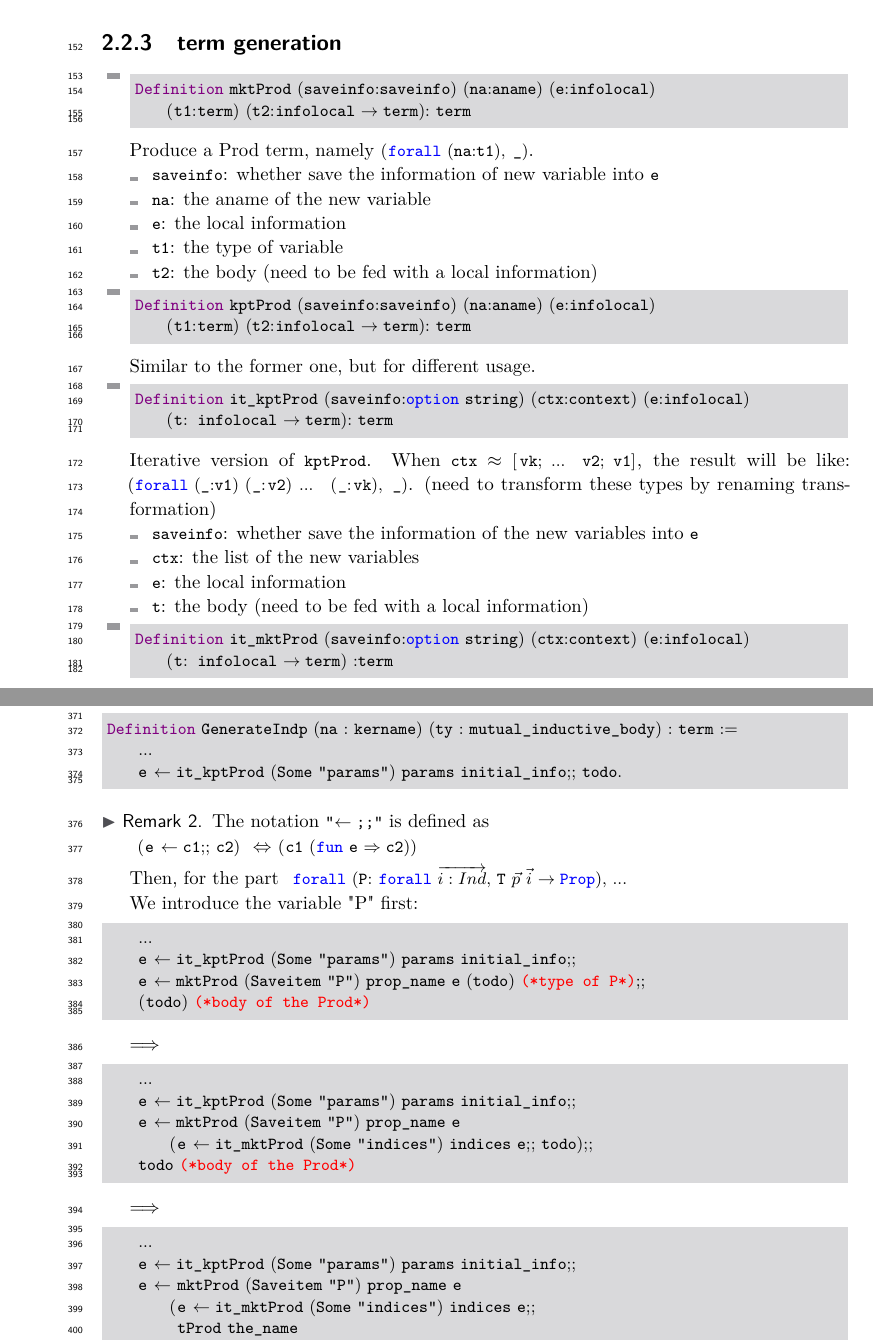
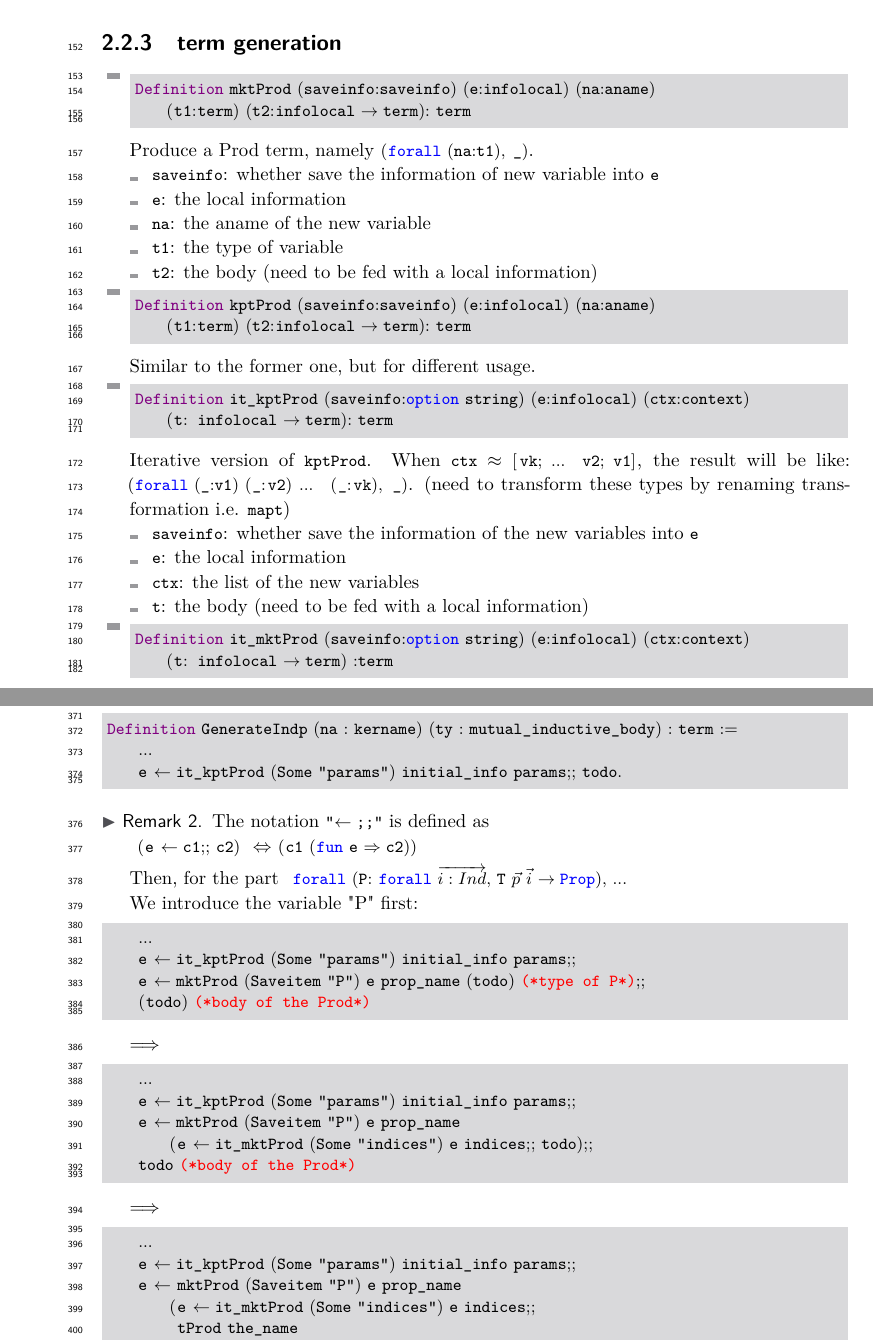
Before and after one commit to inria-cambium/m2-dai, a LaTeX paper (document/main.tex): two parts of pages 4 and 8 of 10, joined at a grey line, cut so that both start at the same text. Compiled offline with pdfLaTeX.

Commit message:
swtich the order of arguments of kptbind/mktbind

```diff
--- a/document/main.tex
+++ b/document/main.tex
@@ -254,14 +254,14 @@ If \coqe{(tRel i)} refers to the type name of the $k$th inductive body, return \
 
 \item
 \begin{lstlisting}[language = {Coq}, basicstyle = \small]
-Definition mktProd (saveinfo:saveinfo) (na:aname) (e:infolocal)
+Definition mktProd (saveinfo:saveinfo) (e:infolocal) (na:aname)
     (t1:term) (t2:infolocal -> term): term
 \end{lstlisting}
 Produce a Prod term, namely \coqe{(forall (na:t1), _)}.
 \begin{itemize}
     \item \coqe{saveinfo}: whether save the information of new variable into \coqe{e}
+    \item \coqe{e}: the local information
     \item \coqe{na}: the aname of the new variable
-    \item \coqe{e}: the local information
     \item \coqe{t1}: the type of variable
     \item \coqe{t2}: the body (need to be fed with a local information)
 \end{itemize}
@@ -272,29 +272,29 @@ Produce a Prod term, namely \coqe{(forall (na:t1), _)}.
 
 \item
 \begin{lstlisting}[language = {Coq}, basicstyle = \small]
-Definition kptProd (saveinfo:saveinfo) (na:aname) (e:infolocal)
+Definition kptProd (saveinfo:saveinfo) (e:infolocal) (na:aname)
     (t1:term) (t2:infolocal -> term): term
 \end{lstlisting}
 Similar to the former one, but for different usage.
 
 \item
 \begin{lstlisting}[language = {Coq}, basicstyle = \small]
-Definition it_kptProd (saveinfo:option string) (ctx:context) (e:infolocal)
+Definition it_kptProd (saveinfo:option string) (e:infolocal) (ctx:context)
     (t: infolocal -> term): term
 \end{lstlisting}
 Iterative version of \coqe{kptProd}.
 When \coqe{ctx} $\approx$ \coqe{[vk; ... v2; v1]}, the result will be like:
-\coqe{(forall (_:v1) (_:v2) ... (_:vk), _)}. (need to transform these types by renaming transformation)
+\coqe{(forall (_:v1) (_:v2) ... (_:vk), _)}. (need to transform these types by renaming transformation i.e. \coqe{mapt})
 \begin{itemize}
     \item \coqe{saveinfo}: whether save the information of the new variables into \coqe{e}
+    \item \coqe{e}: the local information
     \item \coqe{ctx}: the list of the new variables
-    \item \coqe{e}: the local information
     \item \coqe{t}: the body (need to be fed with a local information)
 \end{itemize}
 
 \item
 \begin{lstlisting}[language = {Coq}, basicstyle = \small]
-Definition it_mktProd (saveinfo:option string) (ctx:context) (e:infolocal)
+Definition it_mktProd (saveinfo:option string) (e:infolocal) (ctx:context)
     (t: infolocal -> term) :term
 \end{lstlisting}
 iterative version of \coqe{mktProd}.
@@ -582,26 +581,26 @@ We introduce the variable "P" first:
 
 \begin{lstlisting}[language = {Coq}, basicstyle = \small]
     ...
-    e <- it_kptProd (Some "params") params initial_info;;
-    e <- mktProd (Saveitem "P") prop_name e (todo) (*type of P*);;
+    e <- it_kptProd (Some "params") initial_info params;;
+    e <- mktProd (Saveitem "P") e prop_name (todo) (*type of P*);;
     (todo) (*body of the Prod*)
 \end{lstlisting}
 
 $\Longrightarrow$
 \begin{lstlisting}[language = {Coq}, basicstyle = \small]
     ...
-    e <- it_kptProd (Some "params") params initial_info;;
-    e <- mktProd (Saveitem "P") prop_name e
-        (e <- it_mktProd (Some "indices") indices e;;  todo);;
+    e <- it_kptProd (Some "params") initial_info params;;
+    e <- mktProd (Saveitem "P") e prop_name
+        (e <- it_mktProd (Some "indices") e indices;;  todo);;
     todo (*body of the Prod*)
 \end{lstlisting}
 
 $\Longrightarrow$
 \begin{lstlisting}[language = {Coq}, basicstyle = \small]
     ...
-    e <- it_kptProd (Some "params") params initial_info;;
-    e <-  mktProd (Saveitem "P") prop_name e
-        (e <- it_mktProd (Some "indices") indices e;;
+    e <- it_kptProd (Some "params") initial_info params;;
+    e <-  mktProd (Saveitem "P") e prop_name
+        (e <- it_mktProd (Some "indices") e indices;;
          tProd the_name
           (tApp (tInd the_inductive []) (*T*)
               (rels_of "params" e ++ rels_of "indices" e)) (*p i*)
```
Also changed, not shown: document/main.tex (25 more changed lines), 3 other files.
